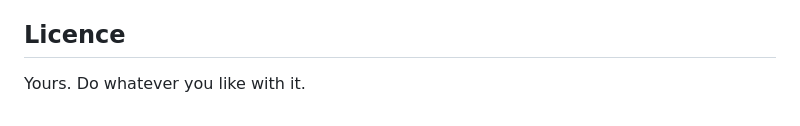
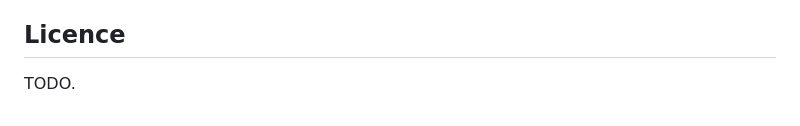
Before and after one commit to usterd/flexloop, a Markdown page: README.md, the part around the change. GitHub-like rendering.

Commit message:
Update license section in README.md

```diff
--- a/README.md
+++ b/README.md
@@ -158,4 +158,4 @@ prefill themselves — typing should be rare.
 
 ## Licence
 
-Yours. Do whatever you like with it.
+TODO.
```
